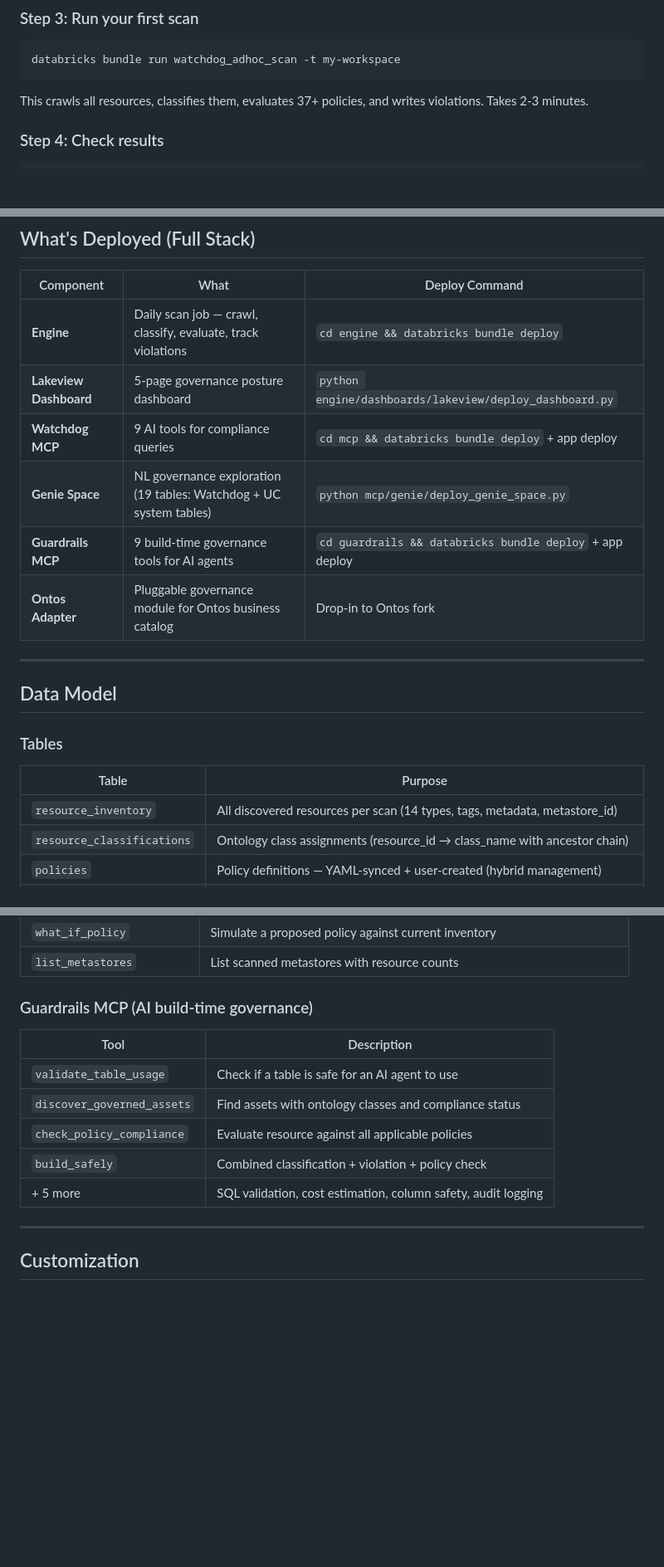
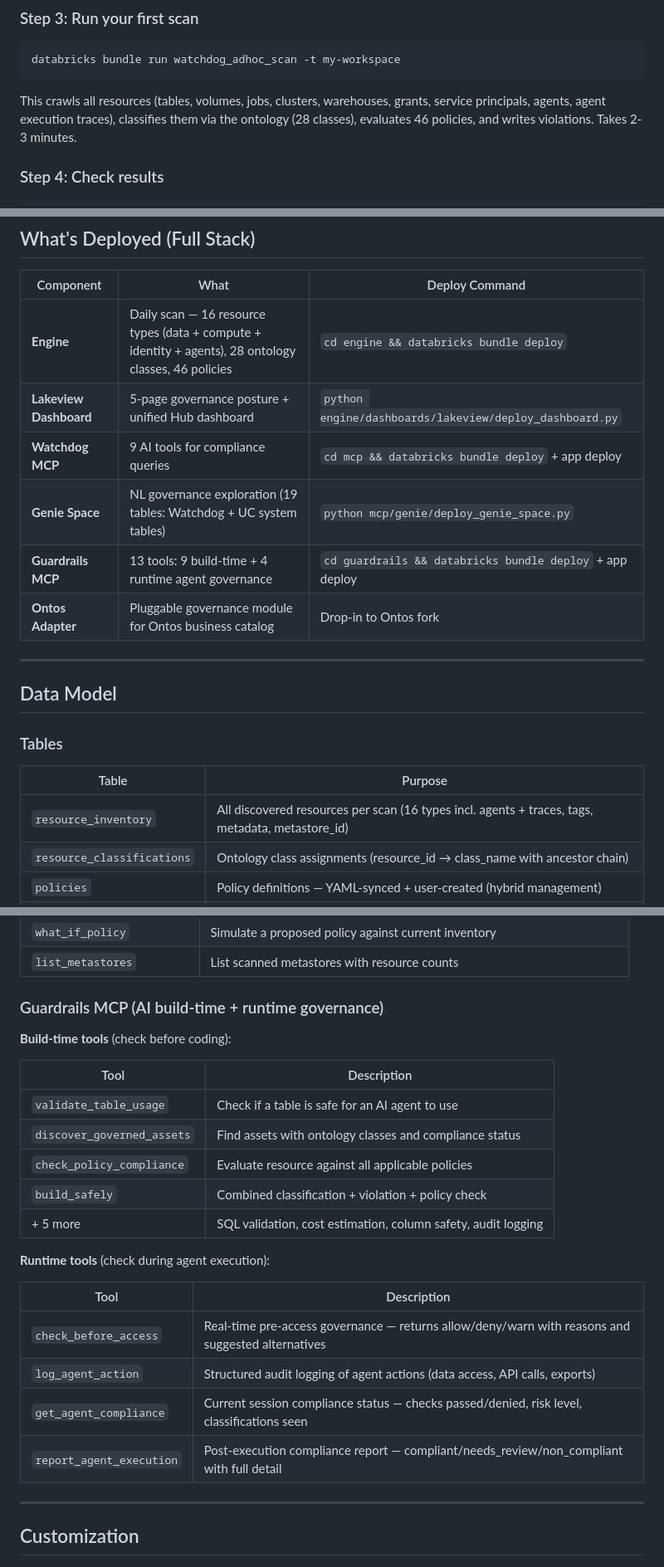
Before and after one commit to stuagano/databricks-watchdog, a Markdown page: README.md, 3 parts joined by grey strips. Shown at 83% size. GitHub-like rendering; blank space fills up the shorter version.

````diff
--- a/README.md
+++ b/README.md
@@ -135,7 +165,7 @@ databricks bundle deploy -t my-workspace
 databricks bundle run watchdog_adhoc_scan -t my-workspace
 ```
 
-This crawls all resources, classifies them, evaluates 37+ policies, and writes violations. Takes 2-3 minutes.
+This crawls all resources (tables, volumes, jobs, clusters, warehouses, grants, service principals, agents, agent execution traces), classifies them via the ontology (28 classes), evaluates 46 policies, and writes violations. Takes 2-3 minutes.
 
 ### Step 4: Check results
 
@@ -241,11 +275,11 @@ Each pack includes ontology classes, rule primitives, policies, and dashboard SQ
 
 | Component | What | Deploy Command |
 |---|---|---|
-| **Engine** | Daily scan job — crawl, classify, evaluate, track violations | `cd engine && databricks bundle deploy` |
-| **Lakeview Dashboard** | 5-page governance posture dashboard | `python engine/dashboards/lakeview/deploy_dashboard.py` |
+| **Engine** | Daily scan — 16 resource types (data + compute + identity + agents), 28 ontology classes, 46 policies | `cd engine && databricks bundle deploy` |
+| **Lakeview Dashboard** | 5-page governance posture + unified Hub dashboard | `python engine/dashboards/lakeview/deploy_dashboard.py` |
 | **Watchdog MCP** | 9 AI tools for compliance queries | `cd mcp && databricks bundle deploy` + app deploy |
 | **Genie Space** | NL governance exploration (19 tables: Watchdog + UC system tables) | `python mcp/genie/deploy_genie_space.py` |
-| **Guardrails MCP** | 9 build-time governance tools for AI agents | `cd guardrails && databricks bundle deploy` + app deploy |
+| **Guardrails MCP** | 13 tools: 9 build-time + 4 runtime agent governance | `cd guardrails && databricks bundle deploy` + app deploy |
 | **Ontos Adapter** | Pluggable governance module for Ontos business catalog | Drop-in to Ontos fork |
 
 ---
@@ -256,7 +290,7 @@ Each pack includes ontology classes, rule primitives, policies, and dashboard SQ
 
 | Table | Purpose |
 |---|---|
-| `resource_inventory` | All discovered resources per scan (14 types, tags, metadata, metastore_id) |
+| `resource_inventory` | All discovered resources per scan (16 types incl. agents + traces, tags, metadata, metastore_id) |
 | `resource_classifications` | Ontology class assignments (resource_id → class_name with ancestor chain) |
 | `policies` | Policy definitions — YAML-synced + user-created (hybrid management) |
 | `policies_history` | Append-only audit trail of policy changes |
@@ -296,7 +330,9 @@ Each pack includes ontology classes, rule primitives, policies, and dashboard SQ
 | `what_if_policy` | Simulate a proposed policy against current inventory |
 | `list_metastores` | List scanned metastores with resource counts |
 
-### Guardrails MCP (AI build-time governance)
+### Guardrails MCP (AI build-time + runtime governance)
+
+**Build-time tools** (check before coding):
 
 | Tool | Description |
 |---|---|
@@ -305,6 +341,15 @@ Each pack includes ontology classes, rule primitives, policies, and dashboard SQ
 | `check_policy_compliance` | Evaluate resource against all applicable policies |
 | `build_safely` | Combined classification + violation + policy check |
 | + 5 more | SQL validation, cost estimation, column safety, audit logging |
+
+**Runtime tools** (check during agent execution):
+
+| Tool | Description |
+|---|---|
+| `check_before_access` | Real-time pre-access governance — returns allow/deny/warn with reasons and suggested alternatives |
+| `log_agent_action` | Structured audit logging of agent actions (data access, API calls, exports) |
+| `get_agent_compliance` | Current session compliance status — checks passed/denied, risk level, classifications seen |
+| `report_agent_execution` | Post-execution compliance report — compliant/needs_review/non_compliant with full detail |
 
 ---
 
````
Also changed, not shown: other parts of README.md (+52 -14 lines).
